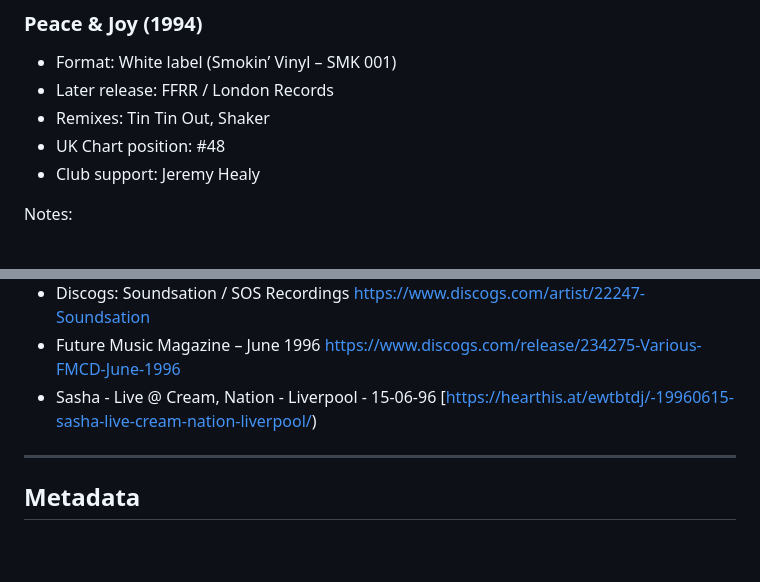
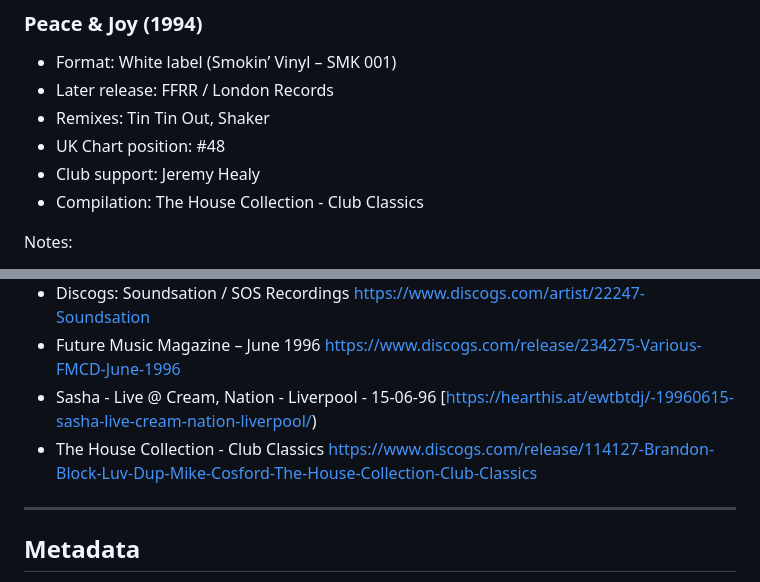
Before and after one commit to simonlatham155-tech/soundsation-archive, a Markdown page: README.md, 2 parts joined by grey strips. GitHub-like rendering; blank space fills up the shorter version.

```diff
--- a/README.md
+++ b/README.md
@@ -36,6 +36,7 @@ This archive focuses on *verifiable releases, broadcasts, and DJ support*, and a
 - Remixes: Tin Tin Out, Shaker
 - UK Chart position: #48
 - Club support: Jeremy Healy
+- Compilation: The House Collection - Club Classics
 
 Notes:
 - Circulated widely as a white label across UK clubs prior to commercial release
@@ -128,7 +129,7 @@ It exists to ensure *accurate historical placement*.
 - Discogs: Soundsation / SOS Recordings https://www.discogs.com/artist/22247-Soundsation
 - Future Music Magazine – June 1996 https://www.discogs.com/release/234275-Various-FMCD-June-1996
 - Sasha - Live @ Cream, Nation - Liverpool - 15-06-96 [https://hearthis.at/ewtbtdj/-19960615-sasha-live-cream-nation-liverpool/)
-
+- The House Collection - Club Classics https://www.discogs.com/release/114127-Brandon-Block-Luv-Dup-Mike-Cosford-The-House-Collection-Club-Classics
 ---
 
 ## Metadata
```
